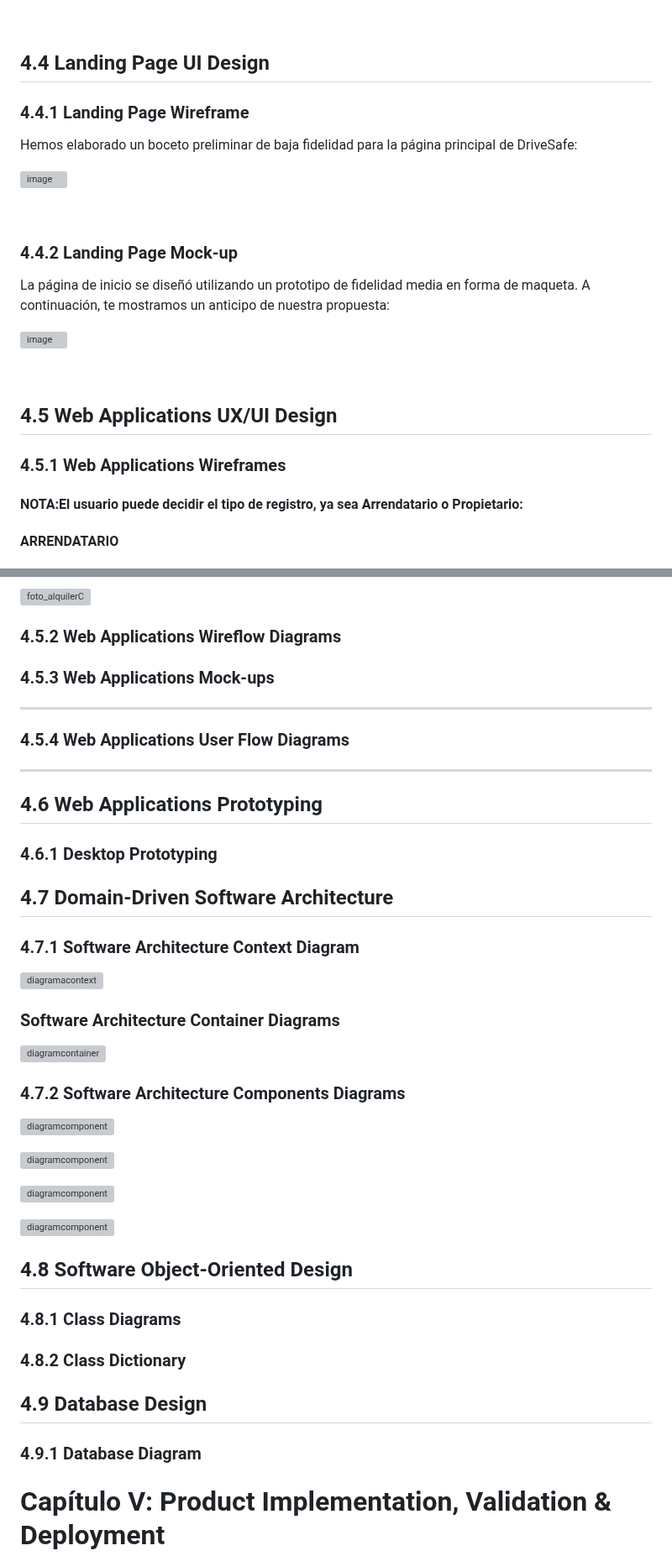
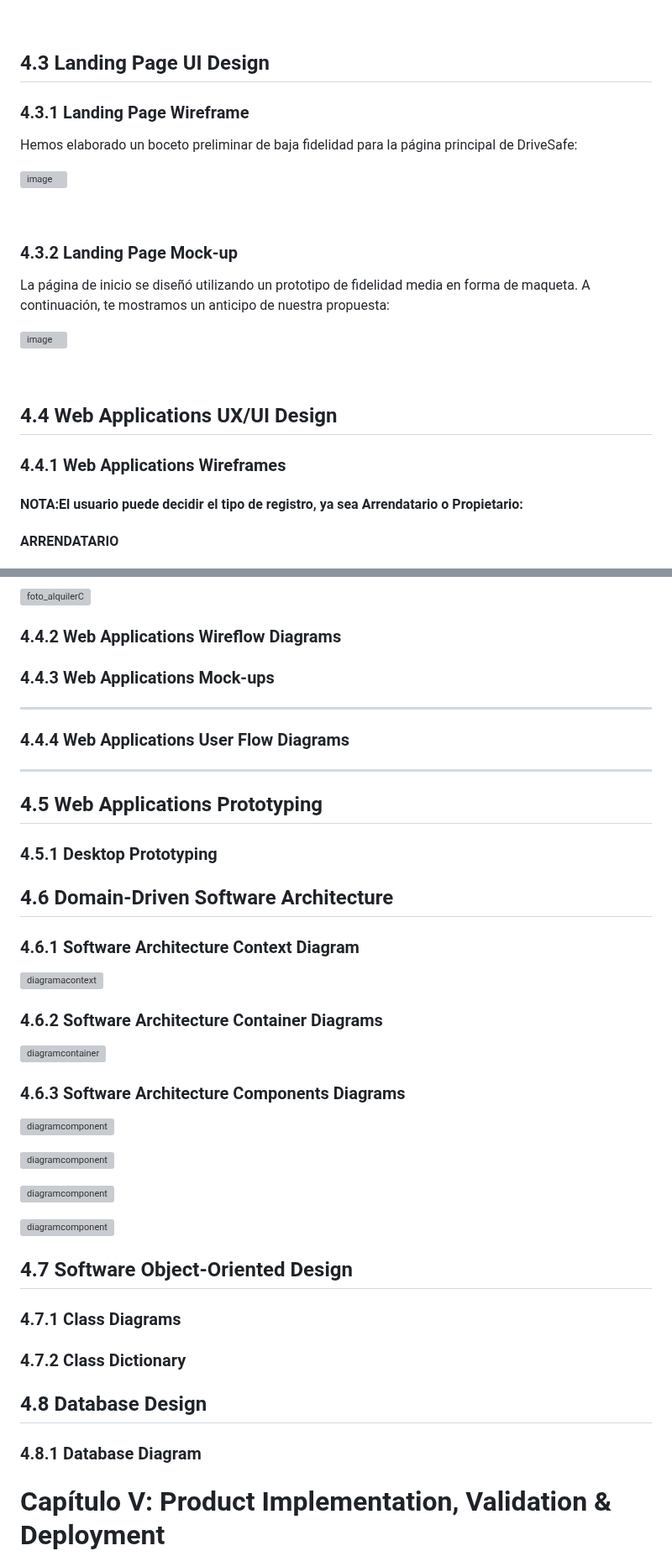
Before and after one commit to AppWeb-Grupo3/DriveSafe-Landing-page, a Markdown page: README.md, 2 parts joined by grey strips. Shown at 84% size. Drawn GitHub-style; grey boxes are pictures that could not be loaded.

```diff
--- a/README.md
+++ b/README.md
@@ -908,9 +908,9 @@ Nuestro sistema de navegación en DriveSafe se ha diseñado pensando en la comod
 
 <br>
 
-## 4.4 Landing Page UI Design
+## 4.3 Landing Page UI Design
 
-### 4.4.1 Landing Page Wireframe
+### 4.3.1 Landing Page Wireframe
 
 Hemos elaborado un boceto preliminar de baja fidelidad para la página principal de DriveSafe:
 
@@ -918,7 +918,7 @@ Hemos elaborado un boceto preliminar de baja fidelidad para la página principal
 
 <br>
 
-### 4.4.2 Landing Page Mock-up
+### 4.3.2 Landing Page Mock-up
 La página de inicio se diseñó utilizando un prototipo de fidelidad media en forma de maqueta. A continuación, te mostramos un anticipo de nuestra propuesta:
 
 ![image](https://github.com/AppWeb-Grupo3/informe/assets/83793319/ae9f6ae4-14a1-4dbe-8a9b-06c8e5814d3d)
@@ -926,9 +926,9 @@ La página de inicio se diseñó utilizando un prototipo de fidelidad media en f
 <br>
 
 
-## 4.5 Web Applications UX/UI Design
+## 4.4 Web Applications UX/UI Design
 
-### 4.5.1 Web Applications Wireframes
+### 4.4.1 Web Applications Wireframes
 #### NOTA:El usuario puede decidir el tipo de registro, ya sea Arrendatario o Propietario:
 
 #### ARRENDATARIO
@@ -1015,38 +1015,38 @@ La página de inicio se diseñó utilizando un prototipo de fidelidad media en f
 #### Al presionar el cuadro del auto compartido aparecerá todas las solicituds que se hayan revisado para ese auto. El usuario podrá revisar cada solicitud. Al presionar cualquier solicitud aparecerá los datos de la persona que quiere alquilar el auto.
 ![foto_alquilerC](https://github.com/AppWeb-Grupo3/informe/blob/02fc3466cd35046f9c68193609df53e1ccc531c9/imagenes/Propietario/AlquilerC.png)
 
-### 4.5.2 Web Applications Wireflow Diagrams
+### 4.4.2 Web Applications Wireflow Diagrams
 
 
-### 4.5.3  Web Applications Mock-ups
+### 4.4.3  Web Applications Mock-ups
 
 
 ------------------------------------------------------------------------------------------------
 
 
 
-### 4.5.4 Web Applications User Flow Diagrams
+### 4.4.4 Web Applications User Flow Diagrams
 
 
 ------------------------------------------
 
 
-## 4.6 Web Applications Prototyping
+## 4.5 Web Applications Prototyping
 
-### 4.6.1 Desktop Prototyping
+### 4.5.1 Desktop Prototyping
 
 
-## 4.7 Domain-Driven Software Architecture
+## 4.6 Domain-Driven Software Architecture
 
-### 4.7.1 Software Architecture Context Diagram
+### 4.6.1 Software Architecture Context Diagram
 
 ![diagramacontext](https://github.com/AppWeb-Grupo3/informe/blob/main/imagenes/SoftwareArchitectureContextDiagram.png)
 
-### Software Architecture Container Diagrams
+### 4.6.2 Software Architecture Container Diagrams
 
 ![diagramcontainer](https://github.com/AppWeb-Grupo3/informe/blob/main/imagenes/SoftwareArchitectureContainerDiagram.png)
 
-### 4.7.2 Software Architecture Components Diagrams
+### 4.6.3 Software Architecture Components Diagrams
 
 ![diagramcomponent](https://github.com/AppWeb-Grupo3/informe/blob/main/imagenes/SoftwareArchitectureComponentDiagram1.png)
 
@@ -1056,17 +1056,17 @@ La página de inicio se diseñó utilizando un prototipo de fidelidad media en f
 
 ![diagramcomponent](https://github.com/AppWeb-Grupo3/informe/blob/main/imagenes/SoftwareArchitectureComponentDiagram4.png)
 
-## 4.8 Software Object-Oriented Design
+## 4.7 Software Object-Oriented Design
 
-### 4.8.1 Class Diagrams
+### 4.7.1 Class Diagrams
 
-### 4.8.2 Class Dictionary
+### 4.7.2 Class Dictionary
 
 
 
-## 4.9 Database Design
+## 4.8 Database Design
 
-### 4.9.1 Database Diagram
+### 4.8.1 Database Diagram
 
 
 
```
Also changed, not shown: other parts of README.md (+10 -10 lines).
